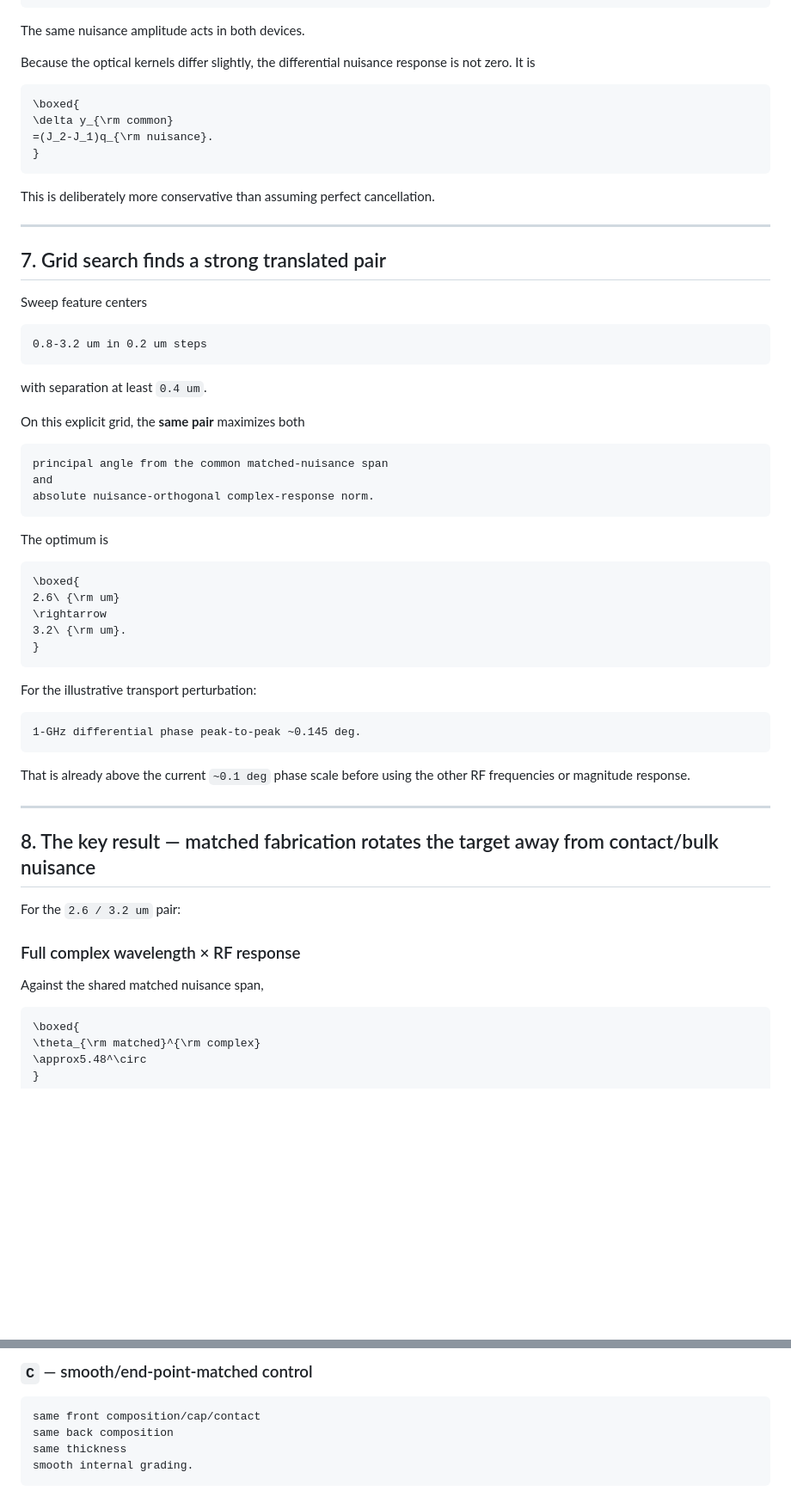
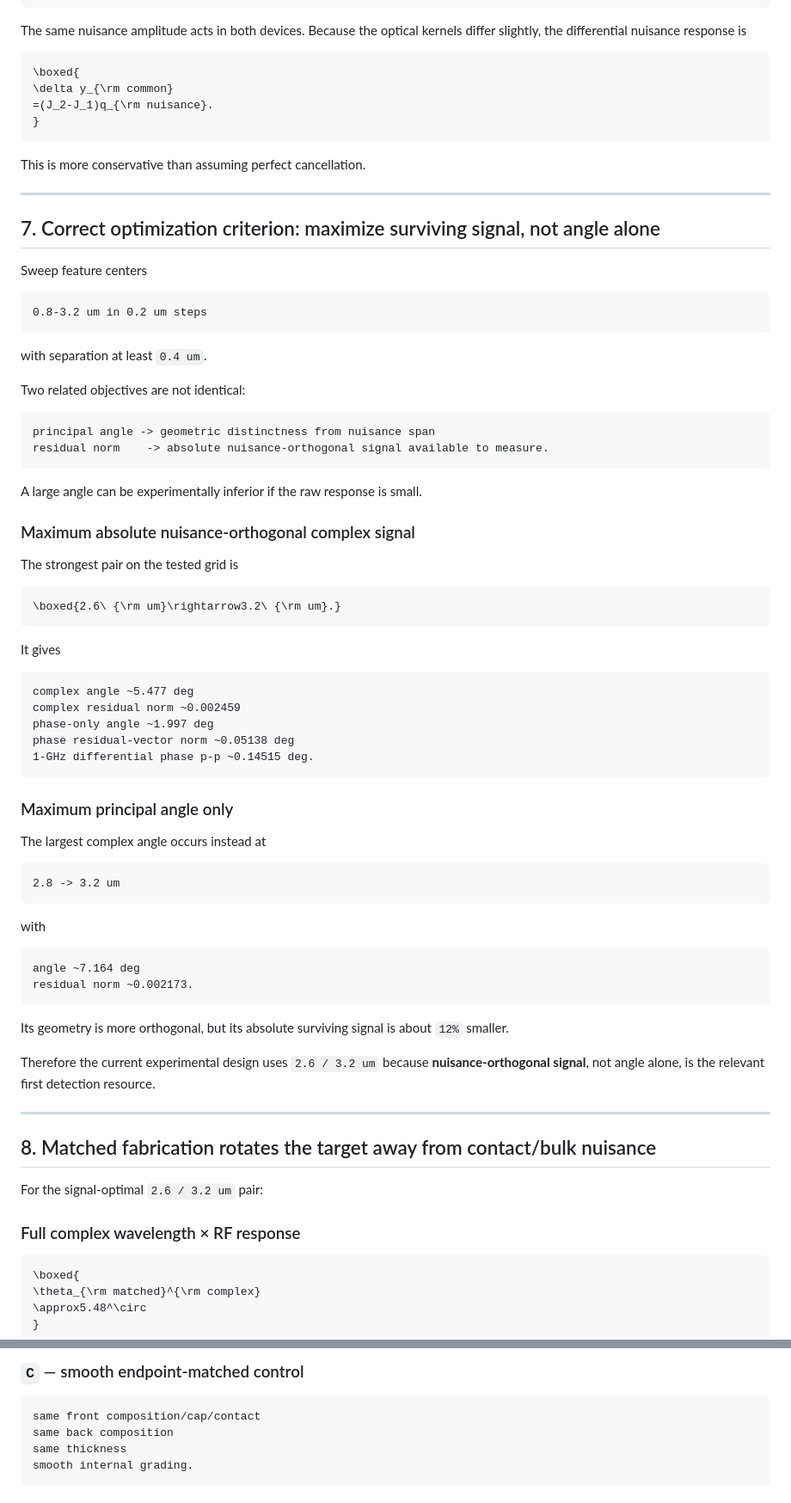
Before and after one commit to Kajin-0/gendanken_2, a Markdown page: experiments/01-vanishing-absorber/HGCDTE_MATCHED_CONTACT_TRANSLATED_GRADIENT_DESIGN.md, 2 parts joined by grey strips. Shown at 86% size. Rendered like a GitHub page; blank space fills up the shorter version.

Commit message:
Correct translated-gradient optimization criterion

````diff
--- a/experiments/01-vanishing-absorber/HGCDTE_MATCHED_CONTACT_TRANSLATED_GRADIENT_DESIGN.md
+++ b/experiments/01-vanishing-absorber/HGCDTE_MATCHED_CONTACT_TRANSLATED_GRADIENT_DESIGN.md
@@ -194,9 +169,7 @@ plus effective near-junction shapes
 \exp(-z/1.00).
 ```
 
-The same nuisance amplitude acts in both devices.
-
-Because the optical kernels differ slightly, the differential nuisance response is not zero. It is
+The same nuisance amplitude acts in both devices. Because the optical kernels differ slightly, the differential nuisance response is
 
 ```math
 \boxed{
@@ -205,11 +178,11 @@ Because the optical kernels differ slightly, the differential nuisance response
 }
 ```
 
-This is deliberately more conservative than assuming perfect cancellation.
+This is more conservative than assuming perfect cancellation.
 
 ---
 
-## 7. Grid search finds a strong translated pair
+## 7. Correct optimization criterion: maximize surviving signal, not angle alone
 
 Sweep feature centers
 
@@ -219,41 +192,59 @@ Sweep feature centers
 
 with separation at least `0.4 um`.
 
-On this explicit grid, the **same pair** maximizes both
+Two related objectives are not identical:
 
 ```text
-principal angle from the common matched-nuisance span
-and
-absolute nuisance-orthogonal complex-response norm.
+principal angle -> geometric distinctness from nuisance span
+residual norm    -> absolute nuisance-orthogonal signal available to measure.
 ```
 
-The optimum is
+A large angle can be experimentally inferior if the raw response is small.
+
+### Maximum absolute nuisance-orthogonal complex signal
+
+The strongest pair on the tested grid is
 
 ```math
-\boxed{
-2.6\ {\rm um}
-\rightarrow
-3.2\ {\rm um}.
-}
+\boxed{2.6\ {\rm um}\rightarrow3.2\ {\rm um}.}
 ```
 
-For the illustrative transport perturbation:
+It gives
 
 ```text
-1-GHz differential phase peak-to-peak ~0.145 deg.
+complex angle ~5.477 deg
+complex residual norm ~0.002459
+phase-only angle ~1.997 deg
+phase residual-vector norm ~0.05138 deg
+1-GHz differential phase p-p ~0.14515 deg.
 ```
 
-That is already above the current `~0.1 deg` phase scale before using the other RF frequencies or magnitude response.
+### Maximum principal angle only
+
+The largest complex angle occurs instead at
+
+```text
+2.8 -> 3.2 um
+```
+
+with
+
+```text
+angle ~7.164 deg
+residual norm ~0.002173.
+```
+
+Its geometry is more orthogonal, but its absolute surviving signal is about `12%` smaller.
+
+Therefore the current experimental design uses `2.6 / 3.2 um` because **nuisance-orthogonal signal**, not angle alone, is the relevant first detection resource.
 
 ---
 
-## 8. The key result — matched fabrication rotates the target away from contact/bulk nuisance
+## 8. Matched fabrication rotates the target away from contact/bulk nuisance
 
-For the `2.6 / 3.2 um` pair:
+For the signal-optimal `2.6 / 3.2 um` pair:
 
 ### Full complex wavelength × RF response
-
-Against the shared matched nuisance span,
 
 ```math
 \boxed{
@@ -366,5 +329,5 @@ A useful physical program is now a matched **three-device family** rather than r
 
-### `C` — smooth/end-point-matched control
+### `C` — smooth endpoint-matched control
 
 ```text
 same front composition/cap/contact
````
Also changed, not shown: other parts of experiments/01-vanishing-absorber/HGCDTE_MATCHED_CONTACT_TRANSLATED_GRADIENT_DESIGN.md (+43 -106 lines).
